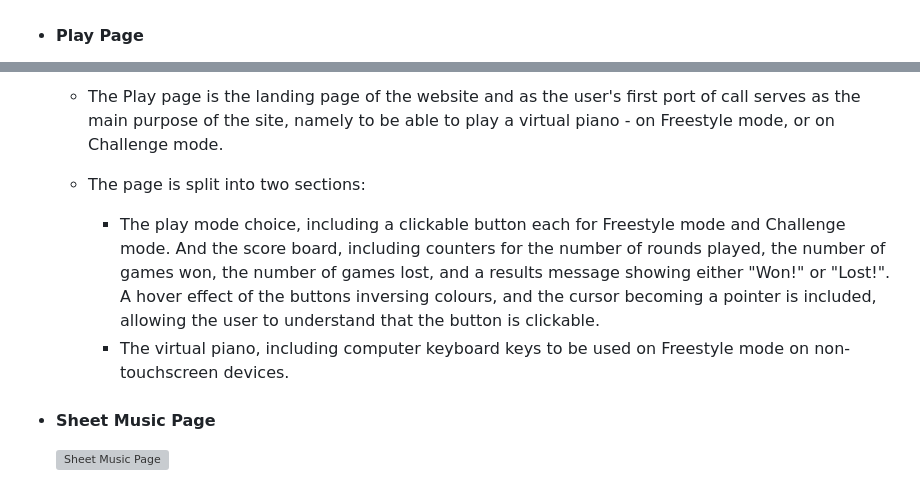
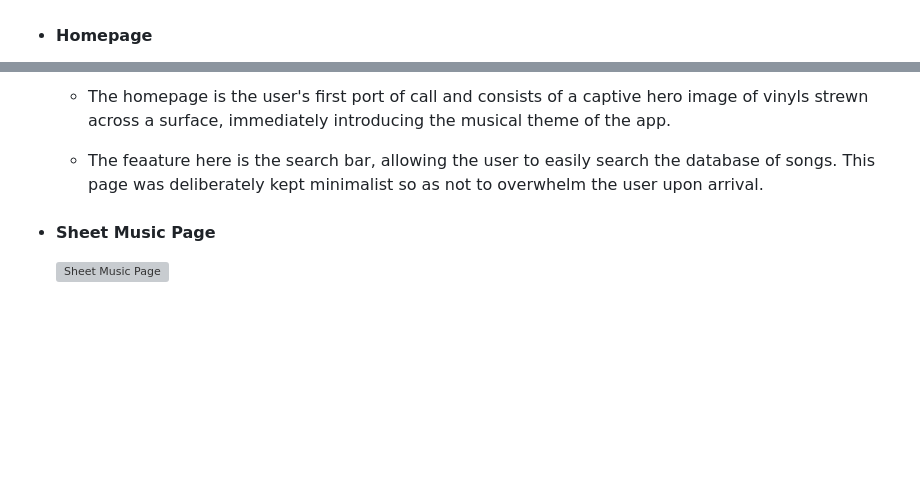
Before and after one commit to AlexaH88/anthemology, a Markdown page: README.md, 2 parts joined by grey strips. GitHub-like rendering; blank space fills up the shorter version; grey boxes are pictures that could not be loaded.

Commit message:
Add homepage feature to README

```diff
--- a/README.md
+++ b/README.md
@@ -101,5 +101,5 @@
   - The navigation bar was created with HTML and CSS  and is fully responsive across devices.
     ![Responsive Nav Bar](static/images/readme/anthemology-nav-responsive.png)
 
-- #### Play Page
+- #### Homepage
 
@@ -107,9 +107,7 @@
 
-  - The Play page is the landing page of the website and as the user's first port of call serves as the main purpose of the site, namely to be able to play a virtual piano - on Freestyle mode, or on Challenge mode.
+  - The homepage is the user's first port of call and consists of a captive hero image of vinyls strewn across a surface, immediately introducing the musical theme of the app.
 
-  - The page is split into two sections:
-    - The play mode choice, including a clickable button each for Freestyle mode and Challenge mode. And the score board, including counters for the number of rounds played, the number of games won, the number of games lost, and a results message showing either "Won!" or "Lost!". A hover effect of the buttons inversing colours, and the cursor becoming a pointer is included, allowing the user to understand that the button is clickable.
-    - The virtual piano, including computer keyboard keys to be used on Freestyle mode on non-touchscreen devices.
+  - The feaature here is the search bar, allowing the user to easily search the database of songs. This page was deliberately kept minimalist so as not to overwhelm the user upon arrival.
 
 - #### Sheet Music Page
 
```
Also changed, not shown: other parts of README.md (+1 -1 lines).
